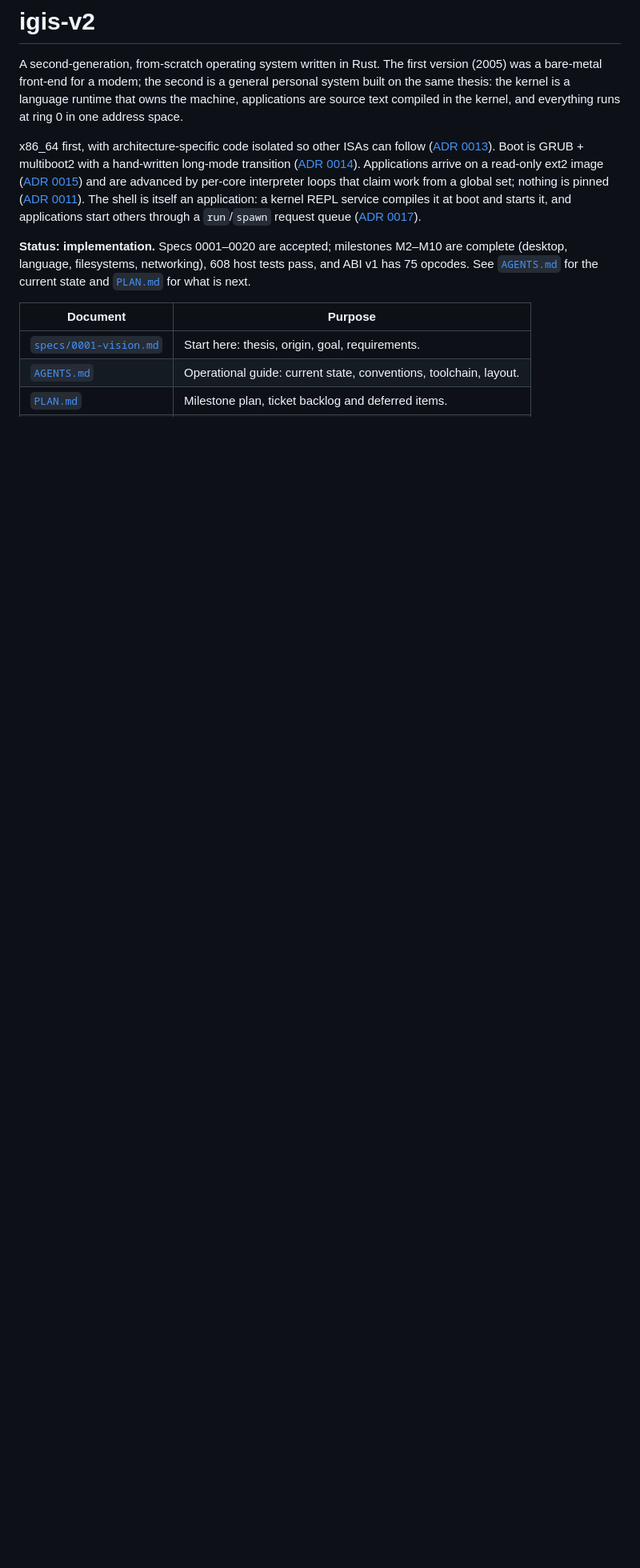
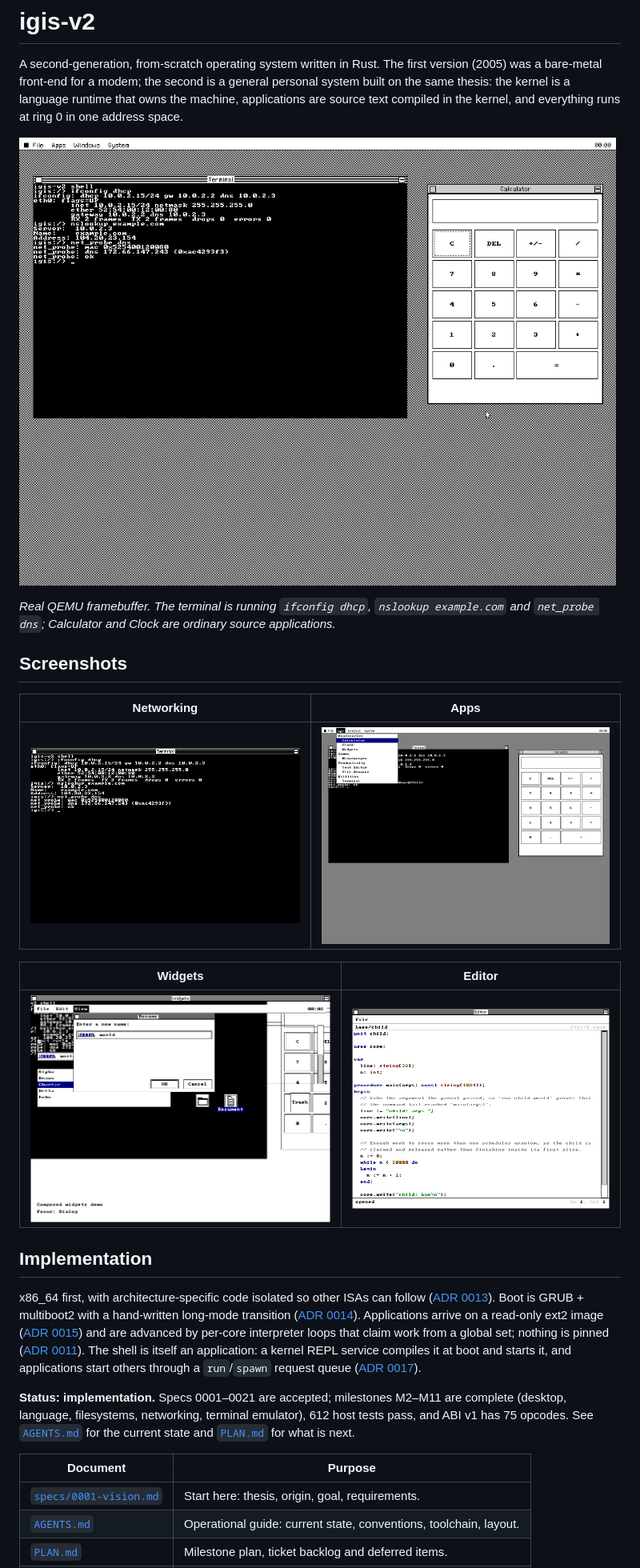
Before and after one commit to sinanislekdemir/igis-v2, a Markdown page: README.md, the part around the change. Shown at 80% size. Drawn GitHub-style; pictures changed too: docs/screenshots/apps.png (added), docs/screenshots/desktop.png (added), docs/screenshots/editor.png (added); blank space fills up the shorter version.

```diff
--- a/README.md
+++ b/README.md
@@ -5,6 +5,23 @@ A second-generation, from-scratch operating system written in Rust. The first ve
 general personal system built on the same thesis: the kernel is a language runtime that
 owns the machine, applications are source text compiled in the kernel, and everything runs
 at ring 0 in one address space.
+
+![igis-v2 desktop: dark terminal, calculator and clock](docs/screenshots/desktop.png)
+
+*Real QEMU framebuffer. The terminal is running `ifconfig dhcp`, `nslookup example.com`
+and `net_probe dns`; Calculator and Clock are ordinary source applications.*
+
+## Screenshots
+
+| Networking | Apps |
+|---|---|
+| ![Terminal showing ifconfig, nslookup and net_probe](docs/screenshots/network.png) | ![Apps pull-down with the application categories](docs/screenshots/apps.png) |
+
+| Widgets | Editor |
+|---|---|
+| ![Widgets control gallery](docs/screenshots/widgets.png) | ![Editor with highlighted source](docs/screenshots/editor.png) |
+
+## Implementation
 
 x86_64 first, with architecture-specific code isolated so other ISAs can follow
 ([ADR 0013](adr/0013-x86_64-first-multi-arch.md)). Boot is GRUB + multiboot2 with a
@@ -15,9 +32,9 @@ is pinned ([ADR 0011](adr/0011-work-stealing-interpreters.md)). The shell is its
 application: a kernel REPL service compiles it at boot and starts it, and applications
 start others through a `run`/`spawn` request queue ([ADR 0017](adr/0017-repl-spawn-service.md)).
 
-**Status: implementation.** Specs 0001–0020 are accepted; milestones M2–M10 are complete
-(desktop, language, filesystems, networking), 608 host tests pass, and ABI v1 has 75
-opcodes. See [`AGENTS.md`](AGENTS.md) for the current state and
+**Status: implementation.** Specs 0001–0021 are accepted; milestones M2–M11 are complete
+(desktop, language, filesystems, networking, terminal emulator), 612 host tests pass, and
+ABI v1 has 75 opcodes. See [`AGENTS.md`](AGENTS.md) for the current state and
 [`PLAN.md`](PLAN.md) for what is next.
 
 | Document | Purpose |
```
Also changed, not shown: 1 other file.
